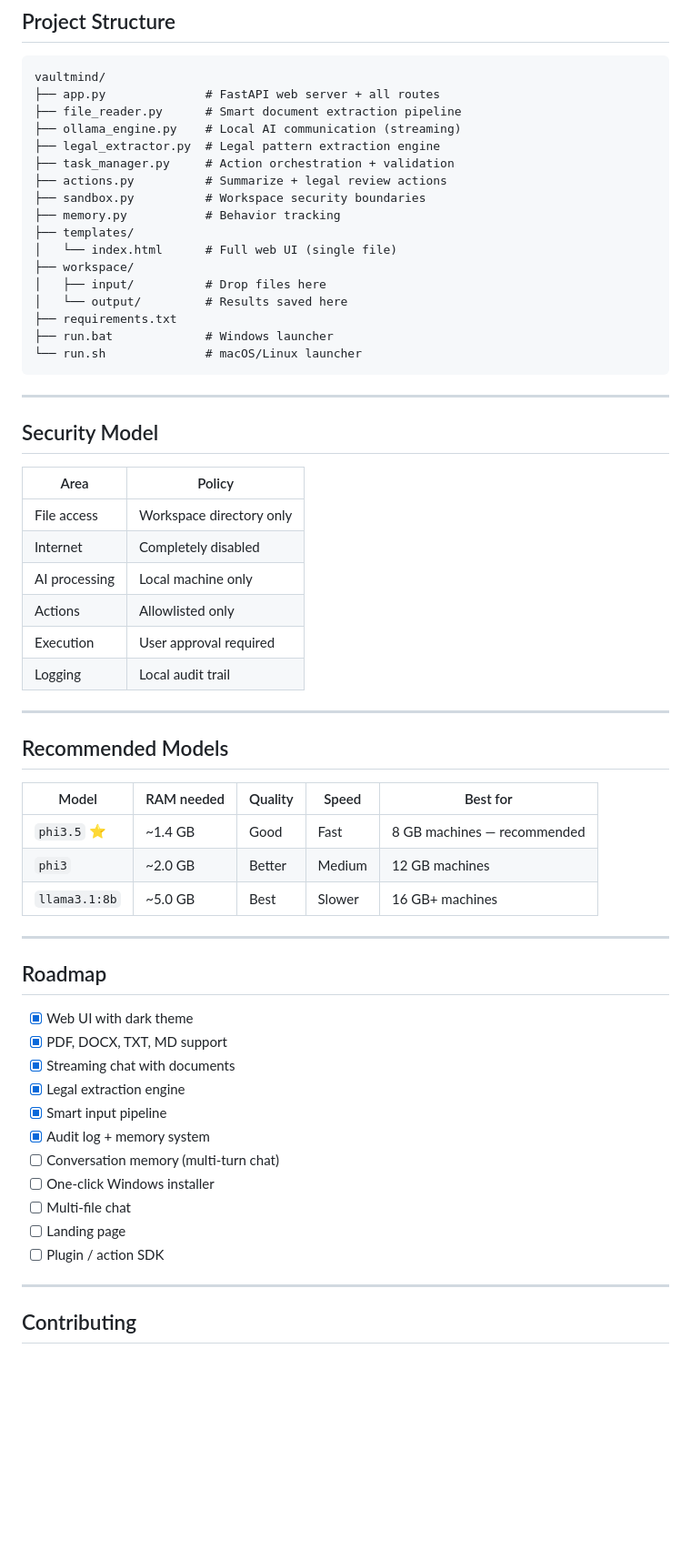
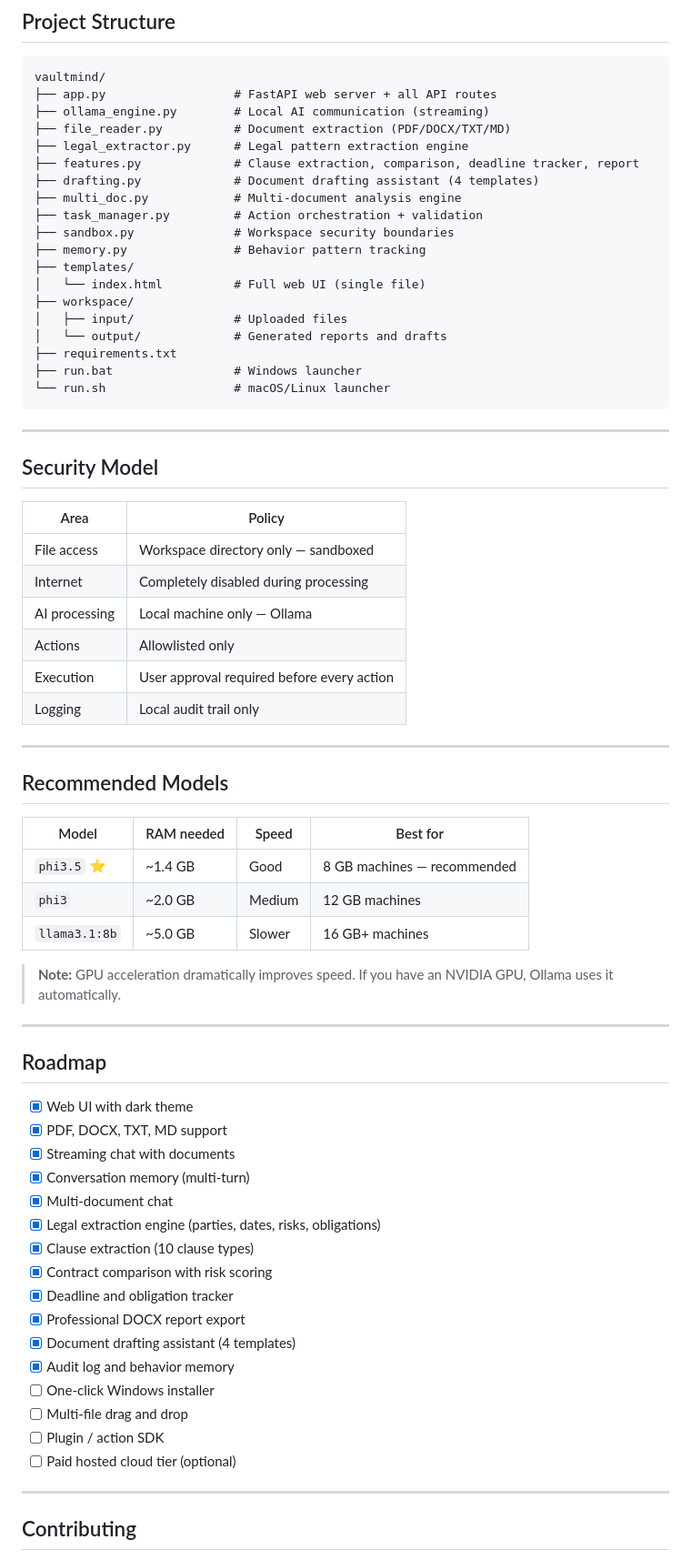
Before and after one commit to Sauvi/vaultmind, a Markdown page: README.md, the part around one of its changes. Shown at 91% size. Rendered like a GitHub page; blank space fills up the shorter version.

Commit message:
Update README with all v0.9 features, restore landing page

````diff
--- a/README.md
+++ b/README.md
@@ -154,22 +165,24 @@ This keeps analysis fast even on modest hardware.
 
 ```
 vaultmind/
-├── app.py              # FastAPI web server + all routes
-├── file_reader.py      # Smart document extraction pipeline
-├── ollama_engine.py    # Local AI communication (streaming)
-├── legal_extractor.py  # Legal pattern extraction engine
-├── task_manager.py     # Action orchestration + validation
-├── actions.py          # Summarize + legal review actions
-├── sandbox.py          # Workspace security boundaries
-├── memory.py           # Behavior tracking
+├── app.py                  # FastAPI web server + all API routes
+├── ollama_engine.py        # Local AI communication (streaming)
+├── file_reader.py          # Document extraction (PDF/DOCX/TXT/MD)
+├── legal_extractor.py      # Legal pattern extraction engine
+├── features.py             # Clause extraction, comparison, deadline tracker, report
+├── drafting.py             # Document drafting assistant (4 templates)
+├── multi_doc.py            # Multi-document analysis engine
+├── task_manager.py         # Action orchestration + validation
+├── sandbox.py              # Workspace security boundaries
+├── memory.py               # Behavior pattern tracking
 ├── templates/
-│   └── index.html      # Full web UI (single file)
+│   └── index.html          # Full web UI (single file)
 ├── workspace/
-│   ├── input/          # Drop files here
-│   └── output/         # Results saved here
+│   ├── input/              # Uploaded files
+│   └── output/             # Generated reports and drafts
 ├── requirements.txt
-├── run.bat             # Windows launcher
-└── run.sh              # macOS/Linux launcher
+├── run.bat                 # Windows launcher
+└── run.sh                  # macOS/Linux launcher
 ```
 
 ---
@@ -178,22 +191,24 @@ vaultmind/
 
 | Area | Policy |
 |------|--------|
-| File access | Workspace directory only |
-| Internet | Completely disabled |
-| AI processing | Local machine only |
+| File access | Workspace directory only — sandboxed |
+| Internet | Completely disabled during processing |
+| AI processing | Local machine only — Ollama |
 | Actions | Allowlisted only |
-| Execution | User approval required |
-| Logging | Local audit trail |
+| Execution | User approval required before every action |
+| Logging | Local audit trail only |
 
 ---
 
 ## Recommended Models
 
-| Model | RAM needed | Quality | Speed | Best for |
-|-------|-----------|---------|-------|----------|
-| `phi3.5` ⭐ | ~1.4 GB | Good | Fast | 8 GB machines — recommended |
-| `phi3` | ~2.0 GB | Better | Medium | 12 GB machines |
-| `llama3.1:8b` | ~5.0 GB | Best | Slower | 16 GB+ machines |
+| Model | RAM needed | Speed | Best for |
+|-------|-----------|-------|----------|
+| `phi3.5` ⭐ | ~1.4 GB | Good | 8 GB machines — recommended |
+| `phi3` | ~2.0 GB | Medium | 12 GB machines |
+| `llama3.1:8b` | ~5.0 GB | Slower | 16 GB+ machines |
+
+> **Note:** GPU acceleration dramatically improves speed. If you have an NVIDIA GPU, Ollama uses it automatically.
 
 ---
 
@@ -202,14 +217,19 @@ vaultmind/
 - [x] Web UI with dark theme
 - [x] PDF, DOCX, TXT, MD support
 - [x] Streaming chat with documents
-- [x] Legal extraction engine
-- [x] Smart input pipeline
-- [x] Audit log + memory system
-- [ ] Conversation memory (multi-turn chat)
+- [x] Conversation memory (multi-turn)
+- [x] Multi-document chat
+- [x] Legal extraction engine (parties, dates, risks, obligations)
+- [x] Clause extraction (10 clause types)
+- [x] Contract comparison with risk scoring
+- [x] Deadline and obligation tracker
+- [x] Professional DOCX report export
+- [x] Document drafting assistant (4 templates)
+- [x] Audit log and behavior memory
 - [ ] One-click Windows installer
-- [ ] Multi-file chat
-- [ ] Landing page
+- [ ] Multi-file drag and drop
 - [ ] Plugin / action SDK
+- [ ] Paid hosted cloud tier (optional)
 
 ---
 
````
Also changed, not shown: other parts of README.md (+81 -68 lines).
